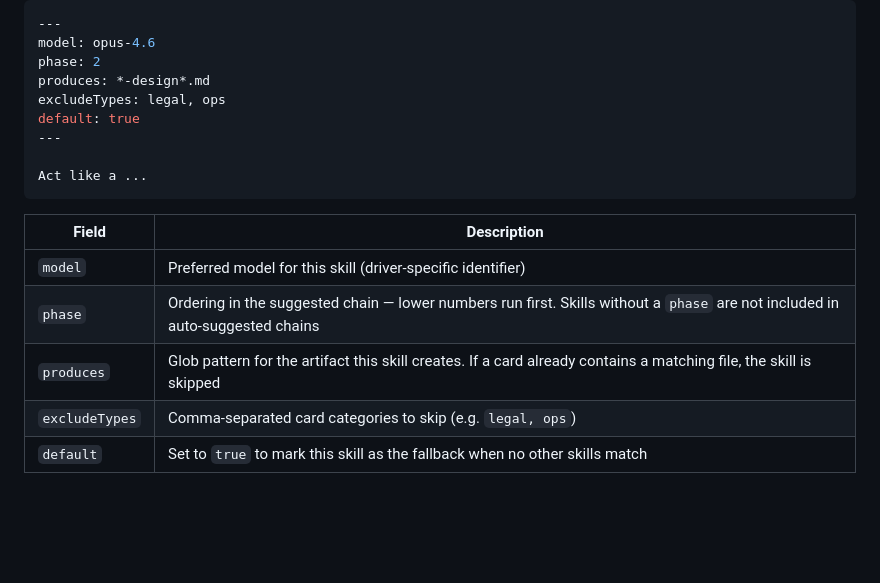
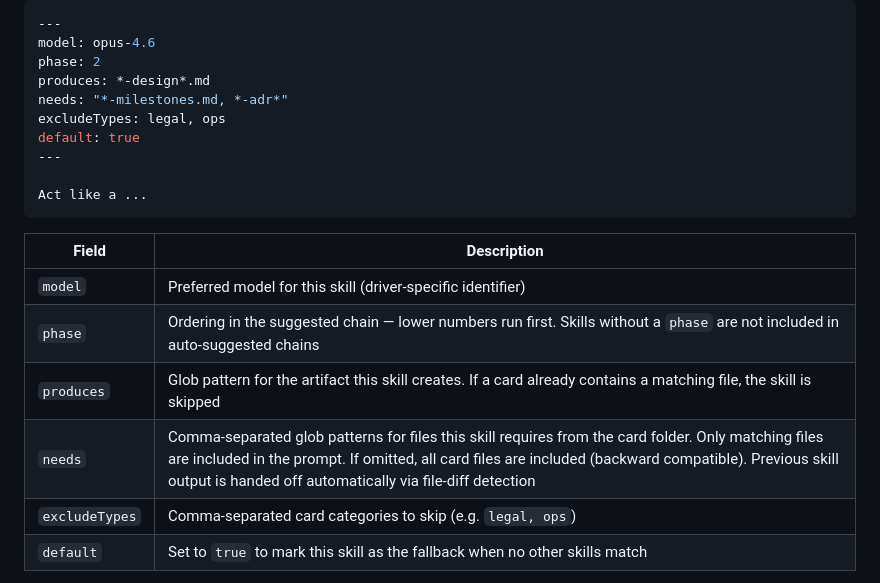
Before and after one commit to fluado/faru, a Markdown page: README.md, the part around the change. GitHub-like rendering; blank space fills up the shorter version.

Commit message:
board: board: update README.md

```diff
--- a/README.md
+++ b/README.md
@@ -252,6 +252,7 @@ Skills are markdown files in the skills directory. Each skill can specify behavi
 model: opus-4.6
 phase: 2
 produces: *-design*.md
+needs: "*-milestones.md, *-adr*"
 excludeTypes: legal, ops
 default: true
 ---
@@ -264,6 +265,7 @@ Act like a ...
 | `model` | Preferred model for this skill (driver-specific identifier) |
 | `phase` | Ordering in the suggested chain — lower numbers run first. Skills without a `phase` are not included in auto-suggested chains |
 | `produces` | Glob pattern for the artifact this skill creates. If a card already contains a matching file, the skill is skipped |
+| `needs` | Comma-separated glob patterns for files this skill requires from the card folder. Only matching files are included in the prompt. If omitted, all card files are included (backward compatible). Previous skill output is handed off automatically via file-diff detection |
 | `excludeTypes` | Comma-separated card categories to skip (e.g. `legal, ops`) |
 | `default` | Set to `true` to mark this skill as the fallback when no other skills match |
 
```
